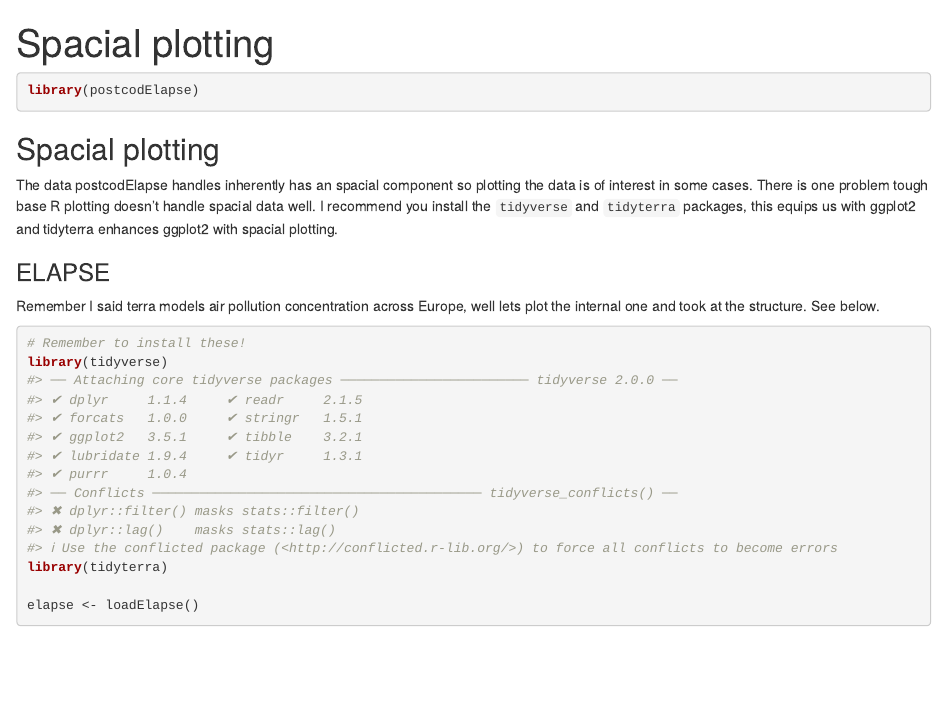
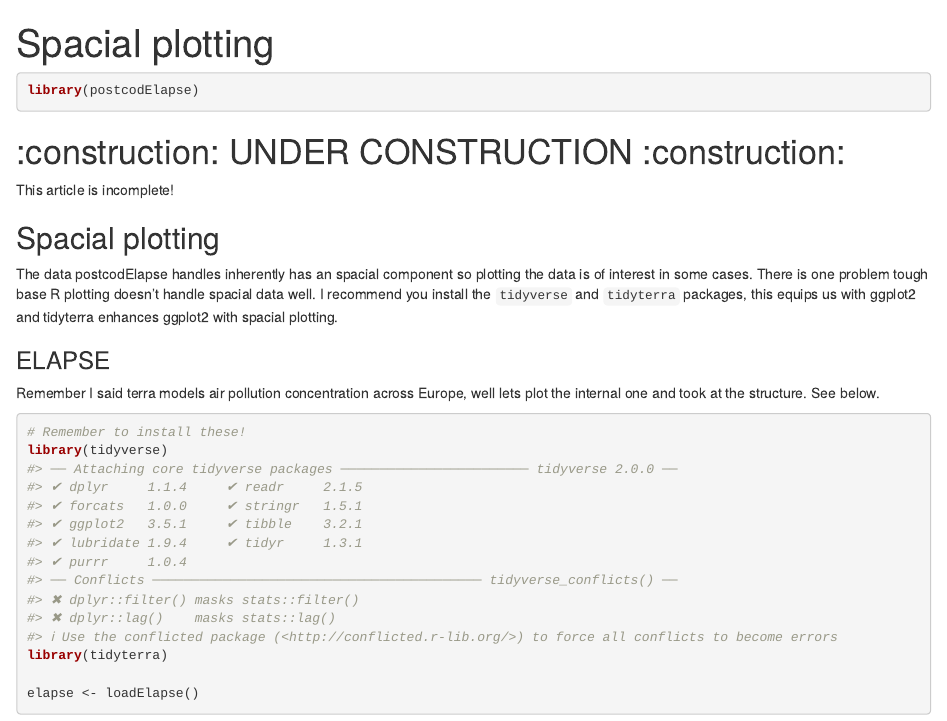
Before and after one commit to GRIAC-Bioinformatics/postcodElapse, an R Markdown document (vignettes/articles/Spacial-plotting.Rmd): the page in a window 1100 px wide, from its top. Rendered offline with R 4.5, knitr and Pandoc, with nearby package versions; some code elsewhere in the file could not run offline.

Commit message:
Moved construcion warnings

````diff
--- a/vignettes/articles/Spacial-plotting.Rmd
+++ b/vignettes/articles/Spacial-plotting.Rmd
@@ -12,6 +12,9 @@ knitr::opts_chunk$set(
 ```{r setup}
 library(postcodElapse)
 ```
+
+# :construction: UNDER CONSTRUCTION :construction:
+This article is incomplete!
 
 ## Spacial plotting
 The data postcodElapse handles inherently has an spacial component so plotting the data is of interest in some cases. There is one problem tough base R plotting doesn't handle spacial data well. I recommend you install the `tidyverse` and `tidyterra` packages, this equips us with ggplot2 and tidyterra enhances ggplot2 with spacial plotting.
````
Also changed, not shown: README.md.
